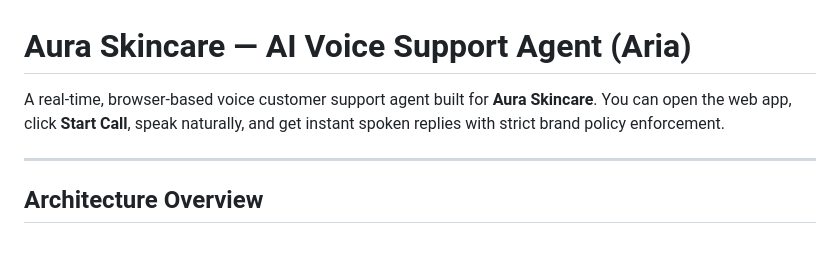
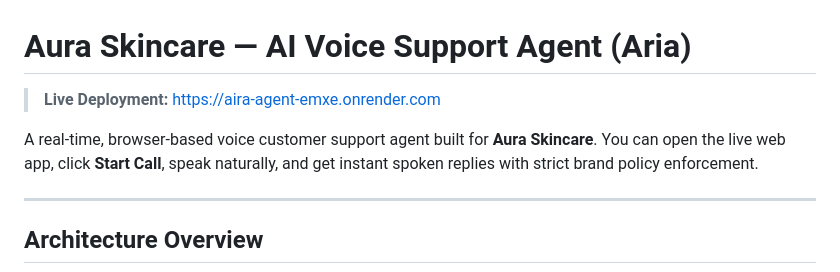
Before and after one commit to ParthG24/Aira_agent, a Markdown page: README.md, the part around the change. Rendered like a GitHub page; blank space fills up the shorter version.

Commit message:
Add live Render deployment link to README

```diff
--- a/README.md
+++ b/README.md
@@ -1,6 +1,8 @@
 # Aura Skincare — AI Voice Support Agent (Aria)
 
-A real-time, browser-based voice customer support agent built for **Aura Skincare**. You can open the web app, click **Start Call**, speak naturally, and get instant spoken replies with strict brand policy enforcement.
+> **Live Deployment:** [https://aira-agent-emxe.onrender.com](https://aira-agent-emxe.onrender.com)
+
+A real-time, browser-based voice customer support agent built for **Aura Skincare**. You can open the live web app, click **Start Call**, speak naturally, and get instant spoken replies with strict brand policy enforcement.
 
 ---
 
```
